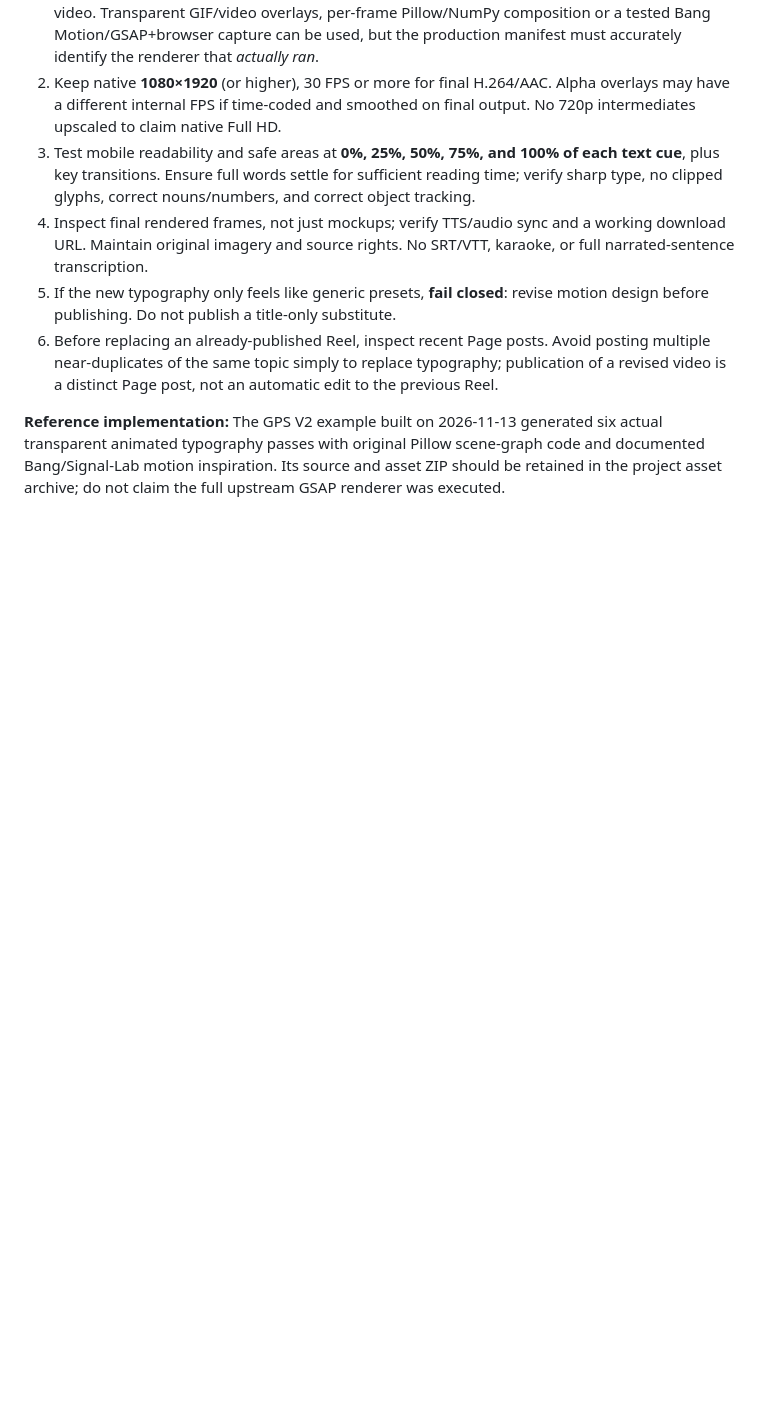
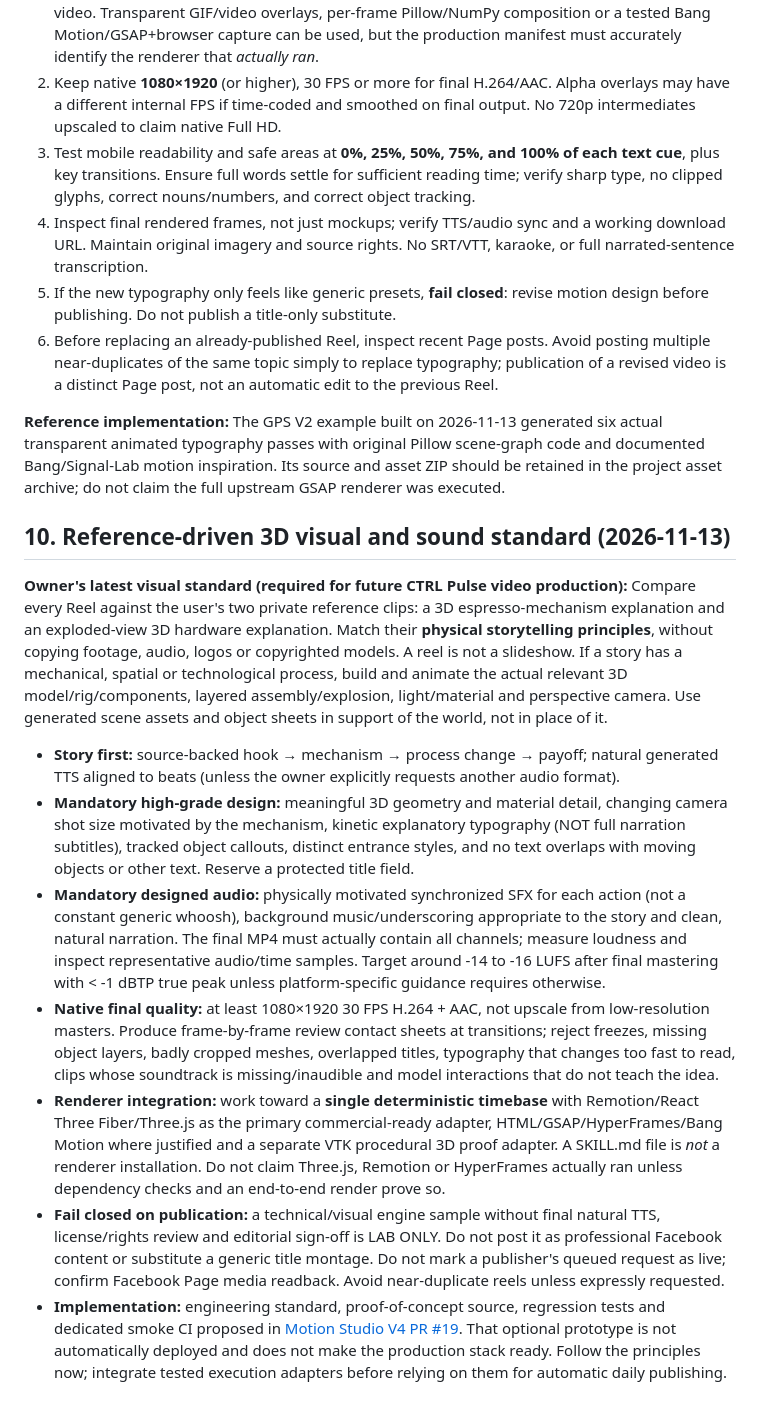
Before and after one commit to ridaelalaoui42-sys/Rfactory, a Markdown page: docs/CTRL_PULSE_DAILY_CONTENT_SOP.md, the part around the change. Rendered like a GitHub page; blank space fills up the shorter version.

Commit message:
docs(ctrlpulse): require reference-grade 3D storytelling, synchronized SFX and strict release gates

```diff
--- a/docs/CTRL_PULSE_DAILY_CONTENT_SOP.md
+++ b/docs/CTRL_PULSE_DAILY_CONTENT_SOP.md
@@ -116,3 +116,16 @@ Example: GPS explanation labels `NO BARS` and `GPS STILL WORKS` with a strike/re
 6. Before replacing an already-published Reel, inspect recent Page posts. Avoid posting multiple near-duplicates of the same topic simply to replace typography; publication of a revised video is a distinct Page post, not an automatic edit to the previous Reel.
 
 **Reference implementation:** The GPS V2 example built on 2026-11-13 generated six actual transparent animated typography passes with original Pillow scene-graph code and documented Bang/Signal-Lab motion inspiration. Its source and asset ZIP should be retained in the project asset archive; do not claim the full upstream GSAP renderer was executed.
+
+
+## 10. Reference-driven 3D visual and sound standard (2026-11-13)
+
+**Owner's latest visual standard (required for future CTRL Pulse video production):** Compare every Reel against the user's two private reference clips: a 3D espresso-mechanism explanation and an exploded-view 3D hardware explanation. Match their **physical storytelling principles**, without copying footage, audio, logos or copyrighted models. A reel is not a slideshow. If a story has a mechanical, spatial or technological process, build and animate the actual relevant 3D model/rig/components, layered assembly/explosion, light/material and perspective camera. Use generated scene assets and object sheets in support of the world, not in place of it.
+
+- **Story first:** source-backed hook → mechanism → process change → payoff; natural generated TTS aligned to beats (unless the owner explicitly requests another audio format).
+- **Mandatory high-grade design:** meaningful 3D geometry and material detail, changing camera shot size motivated by the mechanism, kinetic explanatory typography (NOT full narration subtitles), tracked object callouts, distinct entrance styles, and no text overlaps with moving objects or other text. Reserve a protected title field.
+- **Mandatory designed audio:** physically motivated synchronized SFX for each action (not a constant generic whoosh), background music/underscoring appropriate to the story and clean, natural narration. The final MP4 must actually contain all channels; measure loudness and inspect representative audio/time samples. Target around -14 to -16 LUFS after final mastering with < -1 dBTP true peak unless platform-specific guidance requires otherwise.
+- **Native final quality:** at least 1080×1920 30 FPS H.264 + AAC, not upscale from low-resolution masters. Produce frame-by-frame review contact sheets at transitions; reject freezes, missing object layers, badly cropped meshes, overlapped titles, typography that changes too fast to read, clips whose soundtrack is missing/inaudible and model interactions that do not teach the idea.
+- **Renderer integration:** work toward a **single deterministic timebase** with Remotion/React Three Fiber/Three.js as the primary commercial-ready adapter, HTML/GSAP/HyperFrames/Bang Motion where justified and a separate VTK procedural 3D proof adapter. A SKILL.md file is *not* a renderer installation. Do not claim Three.js, Remotion or HyperFrames actually ran unless dependency checks and an end-to-end render prove so.
+- **Fail closed on publication:** a technical/visual engine sample without final natural TTS, license/rights review and editorial sign-off is LAB ONLY. Do not post it as professional Facebook content or substitute a generic title montage. Do not mark a publisher's queued request as live; confirm Facebook Page media readback. Avoid near-duplicate reels unless expressly requested.
+- **Implementation:** engineering standard, proof-of-concept source, regression tests and dedicated smoke CI proposed in [Motion Studio V4 PR #19](https://github.com/ridaelalaoui42-sys/Rfactory/pull/19). That optional prototype is not automatically deployed and does not make the production stack ready. Follow the principles now; integrate tested execution adapters before relying on them for automatic daily publishing.
```
